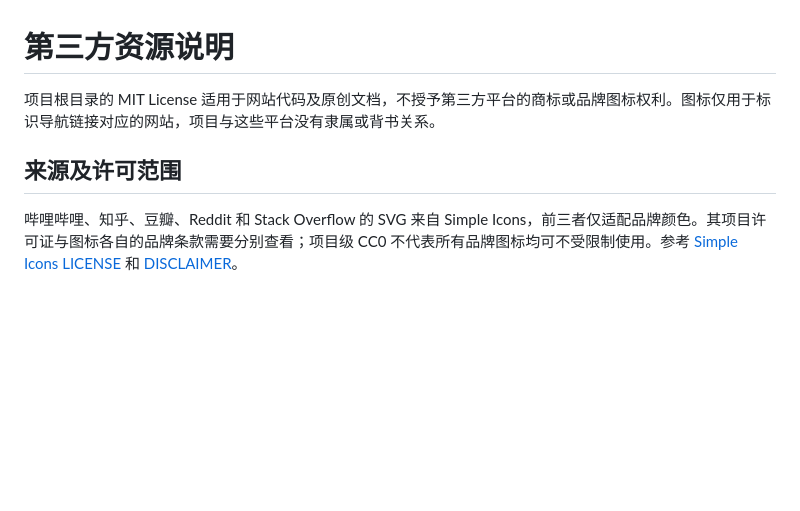
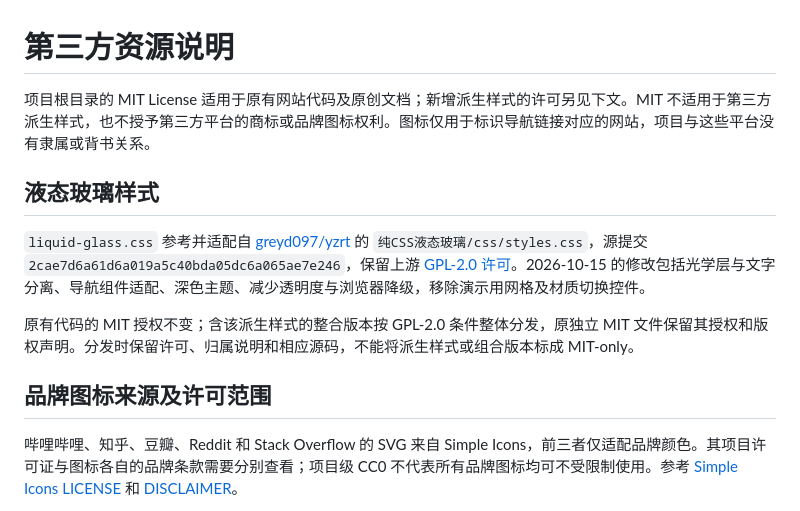
Before and after one commit to NielaoGanBu/personal-navpage-qidian, a Markdown page: THIRD_PARTY_NOTICES.md, the part around the change. Rendered like a GitHub page; blank space fills up the shorter version.

```diff
--- a/THIRD_PARTY_NOTICES.md
+++ b/THIRD_PARTY_NOTICES.md
@@ -1,8 +1,14 @@
 # 第三方资源说明
 
-项目根目录的 MIT License 适用于网站代码及原创文档，不授予第三方平台的商标或品牌图标权利。图标仅用于标识导航链接对应的网站，项目与这些平台没有隶属或背书关系。
+项目根目录的 MIT License 适用于原有网站代码及原创文档；新增派生样式的许可另见下文。MIT 不适用于第三方派生样式，也不授予第三方平台的商标或品牌图标权利。图标仅用于标识导航链接对应的网站，项目与这些平台没有隶属或背书关系。
 
-## 来源及许可范围
+## 液态玻璃样式
+
+`liquid-glass.css` 参考并适配自 [greyd097/yzrt](https://gitee.com/greyd097/yzrt/tree/master/) 的 `纯CSS液态玻璃/css/styles.css`，源提交 `2cae7d6a61d6a019a5c40bda05dc6a065ae7e246`，保留上游 [GPL-2.0 许可](LICENSES/yzrt-GPL-2.0.txt)。2026-10-15 的修改包括光学层与文字分离、导航组件适配、深色主题、减少透明度与浏览器降级，移除演示用网格及材质切换控件。
+
+原有代码的 MIT 授权不变；含该派生样式的整合版本按 GPL-2.0 条件整体分发，原独立 MIT 文件保留其授权和版权声明。分发时保留许可、归属说明和相应源码，不能将派生样式或组合版本标成 MIT-only。
+
+## 品牌图标来源及许可范围
 
 哔哩哔哩、知乎、豆瓣、Reddit 和 Stack Overflow 的 SVG 来自 Simple Icons，前三者仅适配品牌颜色。其项目许可证与图标各自的品牌条款需要分别查看；项目级 CC0 不代表所有品牌图标均可不受限制使用。参考 [Simple Icons LICENSE](https://github.com/simple-icons/simple-icons/blob/develop/LICENSE.md) 和 [DISCLAIMER](https://github.com/simple-icons/simple-icons/blob/develop/DISCLAIMER.md)。
 
```
Also changed, not shown: README.md (+26 -12 lines), docs/deploy-harness.md (+2 -2 lines), docs/screenshots/liquid-dark.jpg (added), docs/screenshots/liquid-light.jpg (added), docs/screenshots/liquid-mobile.jpg (added), 3 other files.
